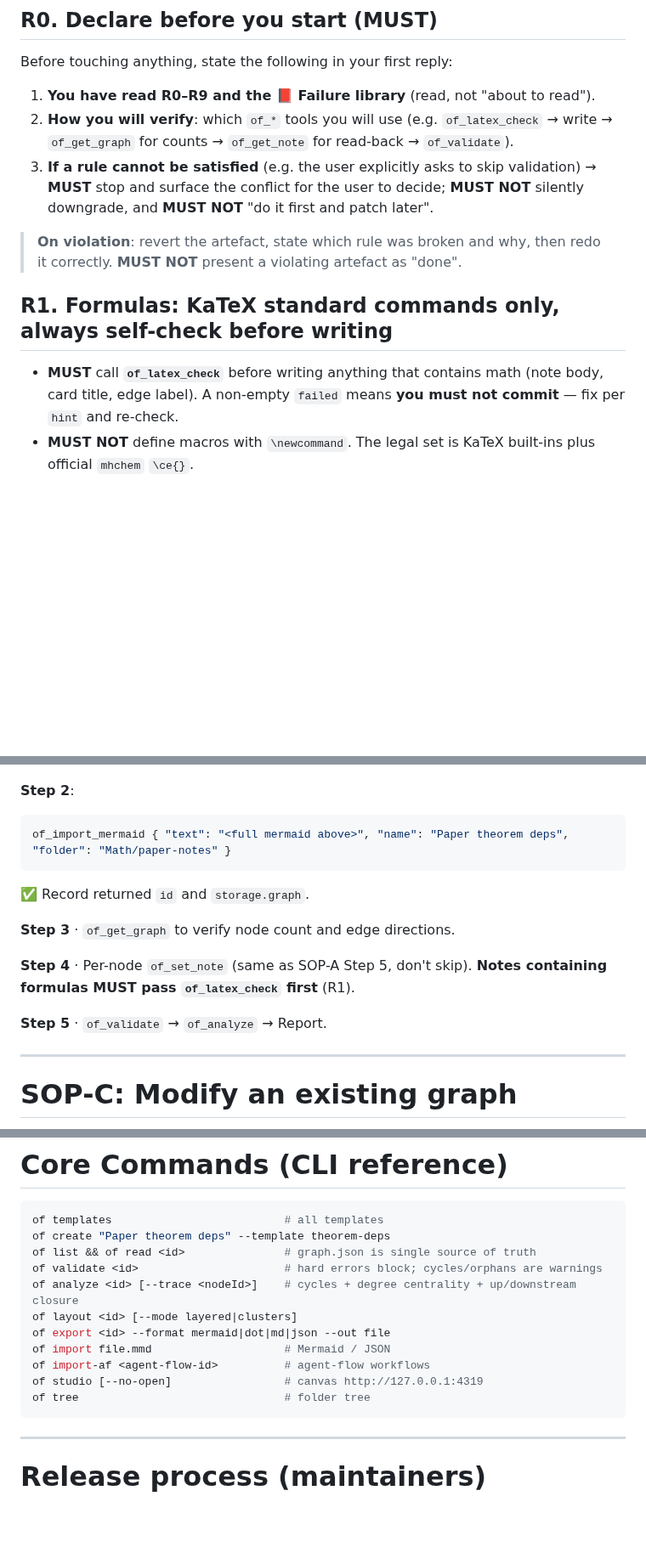
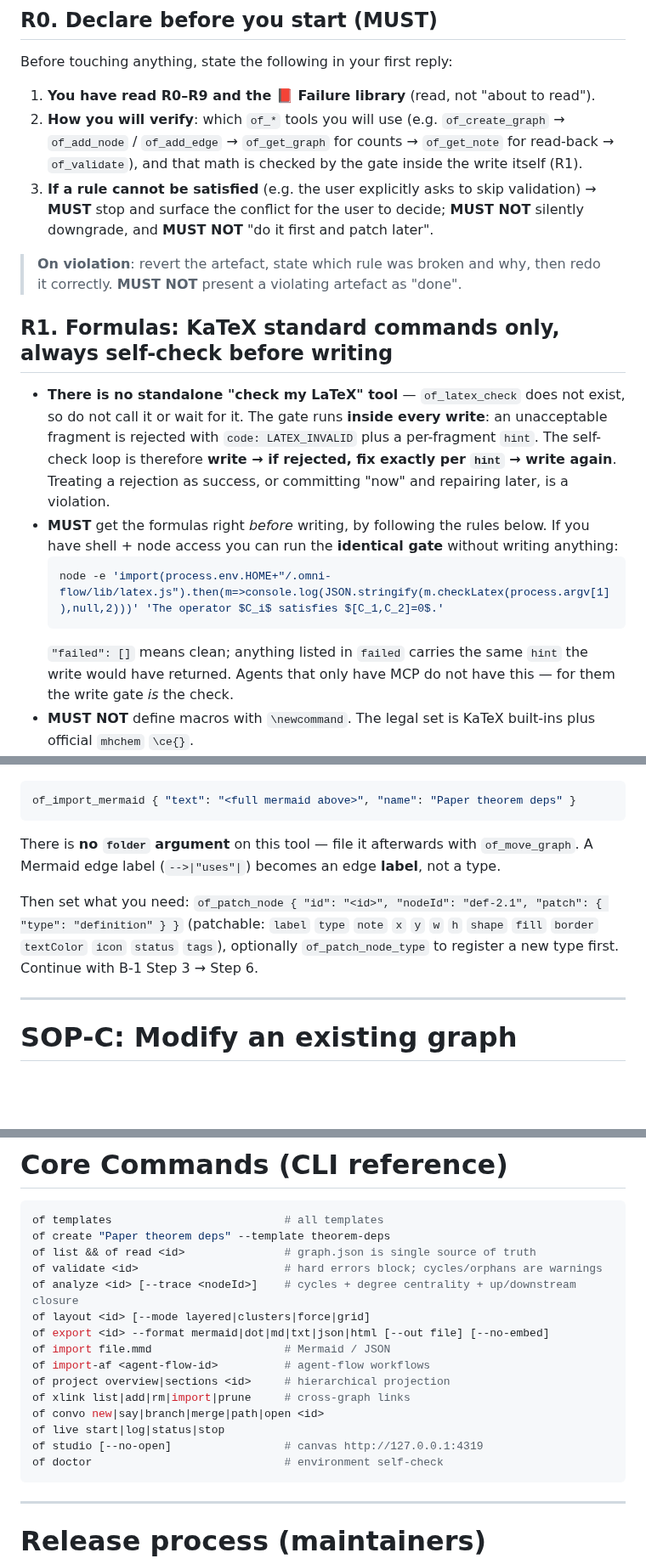
Before and after one commit to kanghelyu/omni-flow, a Markdown page: skills/omni-flow/SKILL.md, 3 parts joined by grey strips. Shown at 85% size. Drawn GitHub-style; blank space fills up the shorter version.

````diff
--- a/skills/omni-flow/SKILL.md
+++ b/skills/omni-flow/SKILL.md
@@ -12,14 +12,19 @@ description: Use OmniFlow (of CLI) to create and edit universal flow maps — th
 Before touching anything, state the following in your first reply:
 
 1. **You have read R0–R9 and the 📕 Failure library** (read, not "about to read").
-2. **How you will verify**: which `of_*` tools you will use (e.g. `of_latex_check` → write → `of_get_graph` for counts → `of_get_note` for read-back → `of_validate`).
+2. **How you will verify**: which `of_*` tools you will use (e.g. `of_create_graph` → `of_add_node` / `of_add_edge` → `of_get_graph` for counts → `of_get_note` for read-back → `of_validate`), and that math is checked by the gate inside the write itself (R1).
 3. **If a rule cannot be satisfied** (e.g. the user explicitly asks to skip validation) → **MUST** stop and surface the conflict for the user to decide; **MUST NOT** silently downgrade, and **MUST NOT** "do it first and patch later".
 
 > **On violation**: revert the artefact, state which rule was broken and why, then redo it correctly. **MUST NOT** present a violating artefact as "done".
 
 ## R1. Formulas: KaTeX standard commands only, always self-check before writing
 
-- **MUST** call **`of_latex_check`** before writing anything that contains math (note body, card title, edge label). A non-empty `failed` means **you must not commit** — fix per `hint` and re-check.
+- **There is no standalone "check my LaTeX" tool** — `of_latex_check` does not exist, so do not call it or wait for it. The gate runs **inside every write**: an unacceptable fragment is rejected with `code: LATEX_INVALID` plus a per-fragment `hint`. The self-check loop is therefore **write → if rejected, fix exactly per `hint` → write again**. Treating a rejection as success, or committing "now" and repairing later, is a violation.
+- **MUST** get the formulas right *before* writing, by following the rules below. If you have shell + node access you can run the **identical gate** without writing anything:
+  ```bash
+  node -e 'import(process.env.HOME+"/.omni-flow/lib/latex.js").then(m=>console.log(JSON.stringify(m.checkLatex(process.argv[1]),null,2)))' 'The operator $C_i$ satisfies $[C_1,C_2]=0$.'
+  ```
+  `"failed": []` means clean; anything listed in `failed` carries the same `hint` the write would have returned. Agents that only have MCP do not have this — for them the write gate *is* the check.
 - **MUST NOT** define macros with `\newcommand`. The legal set is KaTeX built-ins plus official `mhchem` `\ce{}`.
 - **Custom symbol macros are rejected by the gate, not just discouraged**: `\newcommand`, `\renewcommand`,
   `\providecommand`, `\DeclareMathOperator`, `\def`, `\gdef`, `\edef`, `\xdef`, `\let` fail validation outright.
@@ -219,16 +288,10 @@ flowchart TD
 ```
+```json
+of_import_mermaid { "text": "<full mermaid above>", "name": "Paper theorem deps" }
+```
+There is **no `folder` argument** on this tool — file it afterwards with `of_move_graph`. A Mermaid edge label (`-->|"uses"|`) becomes an edge **label**, not a type.
 
-**Step 2**:
-```json
-of_import_mermaid { "text": "<full mermaid above>", "name": "Paper theorem deps", "folder": "Math/paper-notes" }
-```
-✅ Record returned `id` and `storage.graph`.
-
-**Step 3** · `of_get_graph` to verify node count and edge directions.
-
-**Step 4** · Per-node `of_set_note` (same as SOP-A Step 5, don't skip). **Notes containing formulas MUST pass `of_latex_check` first** (R1).
-
-**Step 5** · `of_validate` → `of_analyze` → Report.
+Then set what you need: `of_patch_node { "id": "<id>", "nodeId": "def-2.1", "patch": { "type": "definition" } }` (patchable: `label` `type` `note` `x` `y` `w` `h` `shape` `fill` `border` `textColor` `icon` `status` `tags`), optionally `of_patch_node_type` to register a new type first. Continue with B-1 Step 3 → Step 6.
 
 ---
 
@@ -642,12 +705,16 @@ of create "Paper theorem deps" --template theorem-deps
 of list && of read <id>               # graph.json is single source of truth
 of validate <id>                      # hard errors block; cycles/orphans are warnings
 of analyze <id> [--trace <nodeId>]    # cycles + degree centrality + up/downstream closure
-of layout <id> [--mode layered|clusters]
-of export <id> --format mermaid|dot|md|json --out file
+of layout <id> [--mode layered|clusters|force|grid]
+of export <id> --format mermaid|dot|md|txt|json|html [--out file] [--no-embed]
 of import file.mmd                    # Mermaid / JSON
 of import-af <agent-flow-id>          # agent-flow workflows
+of project overview|sections <id>     # hierarchical projection
+of xlink list|add|rm|import|prune     # cross-graph links
+of convo new|say|branch|merge|path|open <id>
+of live start|log|status|stop
 of studio [--no-open]                 # canvas http://127.0.0.1:4319
-of tree                               # folder tree
+of doctor                             # environment self-check
 ```
 
 ---
````
Also changed, not shown: other parts of skills/omni-flow/SKILL.md (+75 -11 lines).
